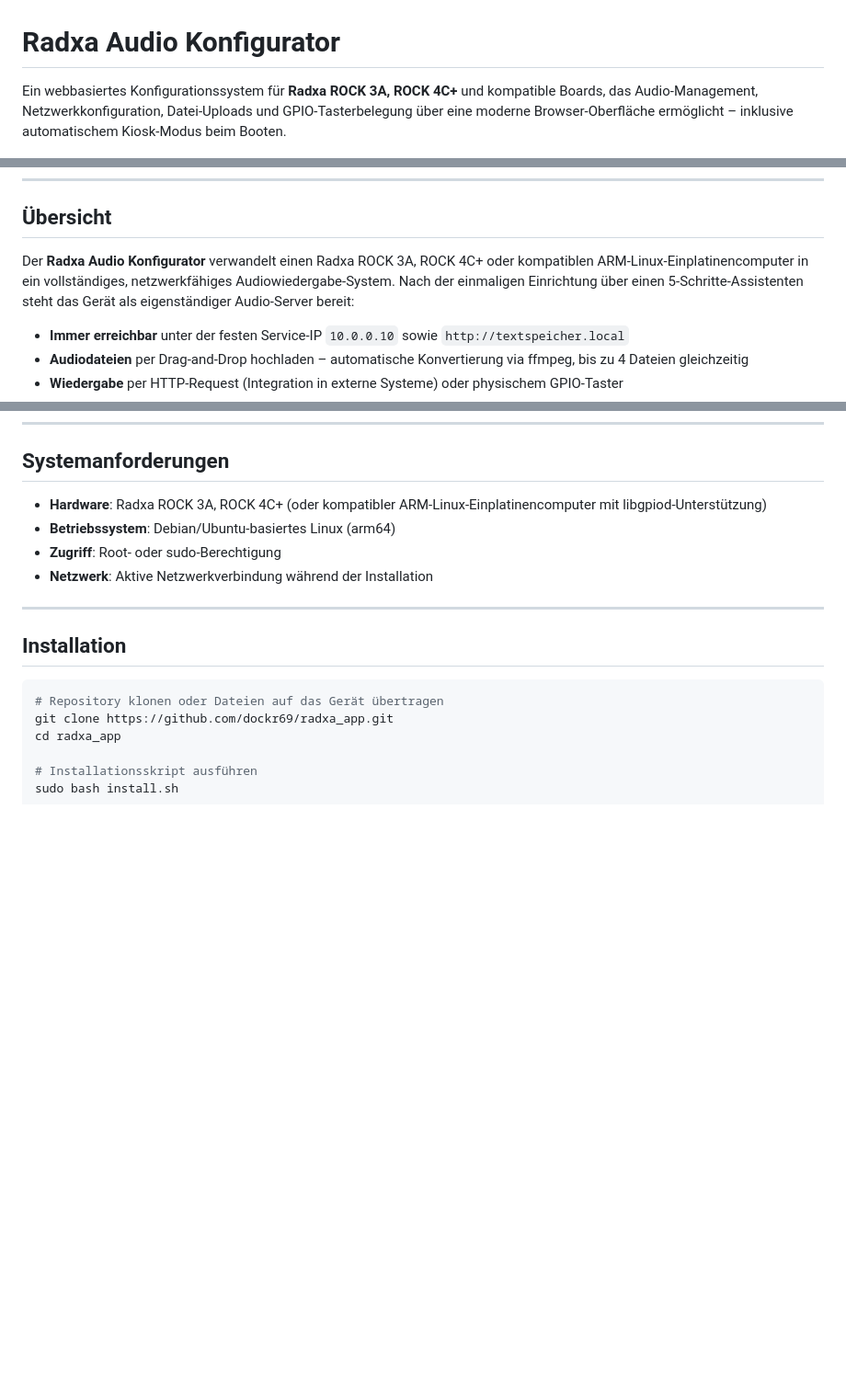
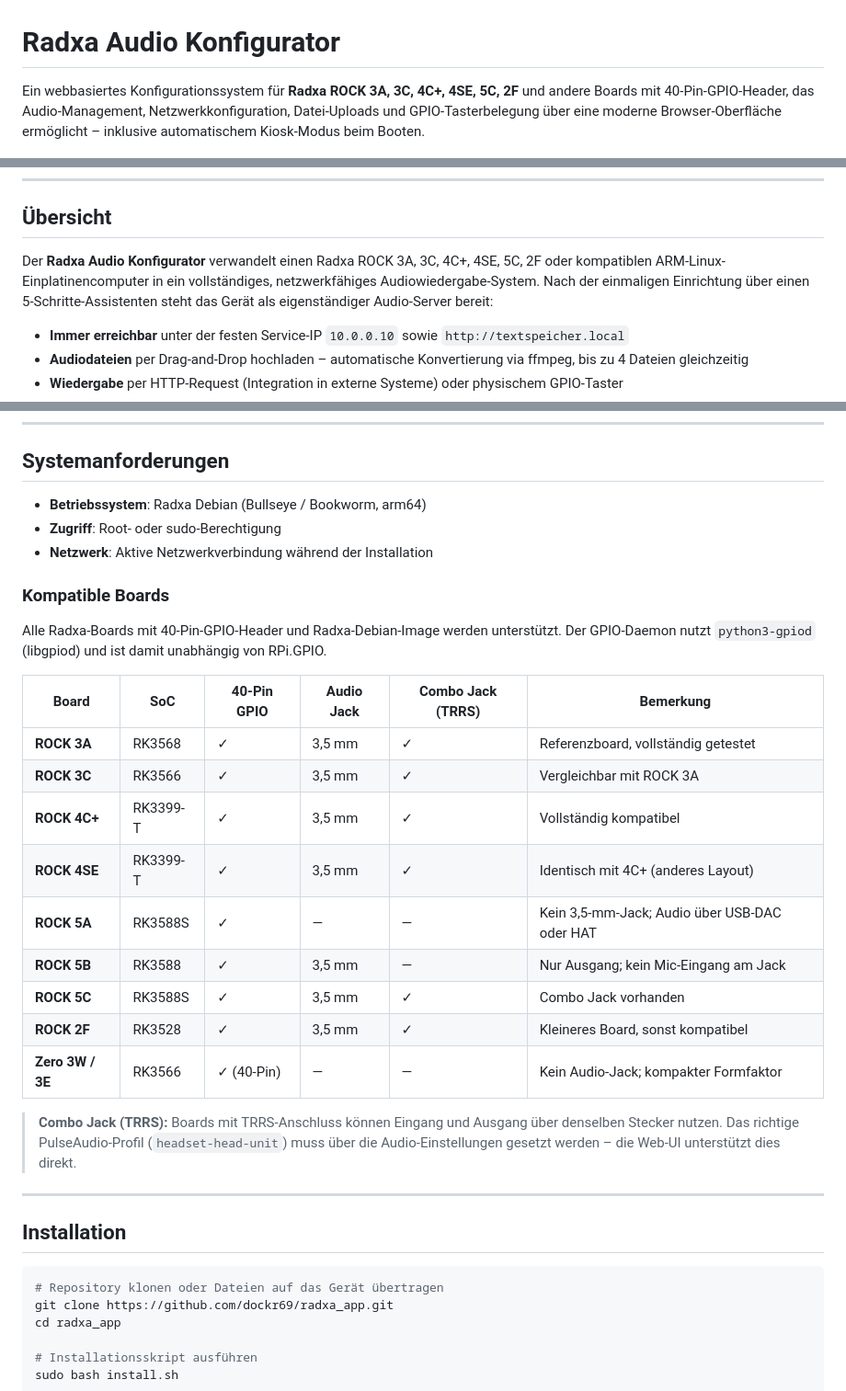
Before and after one commit to dockr69/raspi_app, a Markdown page: README.md, 3 parts joined by grey strips. Shown at 92% size. GitHub-like rendering; blank space fills up the shorter version.

Commit message:
README: Board-Kompatibilitätstabelle für alle Radxa-Boards
Co-Authored-By: Claude Sonnet 4.6 <noreply@anthropic.com>

```diff
--- a/README.md
+++ b/README.md
@@ -1,4 +1,4 @@
 # Radxa Audio Konfigurator
 
-Ein webbasiertes Konfigurationssystem für **Radxa ROCK 3A, ROCK 4C+** und kompatible Boards, das Audio-Management, Netzwerkkonfiguration, Datei-Uploads und GPIO-Tasterbelegung über eine moderne Browser-Oberfläche ermöglicht – inklusive automatischem Kiosk-Modus beim Booten.
+Ein webbasiertes Konfigurationssystem für **Radxa ROCK 3A, 3C, 4C+, 4SE, 5C, 2F** und andere Boards mit 40-Pin-GPIO-Header, das Audio-Management, Netzwerkkonfiguration, Datei-Uploads und GPIO-Tasterbelegung über eine moderne Browser-Oberfläche ermöglicht – inklusive automatischem Kiosk-Modus beim Booten.
 
@@ -34,7 +34,7 @@ Ein webbasiertes Konfigurationssystem für **Radxa ROCK 3A, ROCK 4C+** und kompa
 
 ## Übersicht
 
-Der **Radxa Audio Konfigurator** verwandelt einen Radxa ROCK 3A, ROCK 4C+ oder kompatiblen ARM-Linux-Einplatinencomputer in ein vollständiges, netzwerkfähiges Audiowiedergabe-System. Nach der einmaligen Einrichtung über einen 5-Schritte-Assistenten steht das Gerät als eigenständiger Audio-Server bereit:
+Der **Radxa Audio Konfigurator** verwandelt einen Radxa ROCK 3A, 3C, 4C+, 4SE, 5C, 2F oder kompatiblen ARM-Linux-Einplatinencomputer in ein vollständiges, netzwerkfähiges Audiowiedergabe-System. Nach der einmaligen Einrichtung über einen 5-Schritte-Assistenten steht das Gerät als eigenständiger Audio-Server bereit:
 
 - **Immer erreichbar** unter der festen Service-IP `10.0.0.10` sowie `http://textspeicher.local`
 - **Audiodateien** per Drag-and-Drop hochladen – automatische Konvertierung via ffmpeg, bis zu 4 Dateien gleichzeitig
@@ -66,10 +66,27 @@ Der **Radxa Audio Konfigurator** verwandelt einen Radxa ROCK 3A, ROCK 4C+ oder k
 
 ## Systemanforderungen
 
-- **Hardware**: Radxa ROCK 3A, ROCK 4C+ (oder kompatibler ARM-Linux-Einplatinencomputer mit libgpiod-Unterstützung)
-- **Betriebssystem**: Debian/Ubuntu-basiertes Linux (arm64)
+- **Betriebssystem**: Radxa Debian (Bullseye / Bookworm, arm64)
 - **Zugriff**: Root- oder sudo-Berechtigung
 - **Netzwerk**: Aktive Netzwerkverbindung während der Installation
+
+### Kompatible Boards
+
+Alle Radxa-Boards mit 40-Pin-GPIO-Header und Radxa-Debian-Image werden unterstützt. Der GPIO-Daemon nutzt `python3-gpiod` (libgpiod) und ist damit unabhängig von RPi.GPIO.
+
+| Board | SoC | 40-Pin GPIO | Audio Jack | Combo Jack (TRRS) | Bemerkung |
+|---|---|---|---|---|---|
+| **ROCK 3A** | RK3568 | ✓ | 3,5 mm | ✓ | Referenzboard, vollständig getestet |
+| **ROCK 3C** | RK3566 | ✓ | 3,5 mm | ✓ | Vergleichbar mit ROCK 3A |
+| **ROCK 4C+** | RK3399-T | ✓ | 3,5 mm | ✓ | Vollständig kompatibel |
+| **ROCK 4SE** | RK3399-T | ✓ | 3,5 mm | ✓ | Identisch mit 4C+ (anderes Layout) |
+| **ROCK 5A** | RK3588S | ✓ | — | — | Kein 3,5-mm-Jack; Audio über USB-DAC oder HAT |
+| **ROCK 5B** | RK3588 | ✓ | 3,5 mm | — | Nur Ausgang; kein Mic-Eingang am Jack |
+| **ROCK 5C** | RK3588S | ✓ | 3,5 mm | ✓ | Combo Jack vorhanden |
+| **ROCK 2F** | RK3528 | ✓ | 3,5 mm | ✓ | Kleineres Board, sonst kompatibel |
+| **Zero 3W / 3E** | RK3566 | ✓ (40-Pin) | — | — | Kein Audio-Jack; kompakter Formfaktor |
+
+> **Combo Jack (TRRS):** Boards mit TRRS-Anschluss können Eingang und Ausgang über denselben Stecker nutzen. Das richtige PulseAudio-Profil (`headset-head-unit`) muss über die Audio-Einstellungen gesetzt werden – die Web-UI unterstützt dies direkt.
 
 ---
 
```
Also changed, not shown: other parts of README.md (+2 -2 lines).
